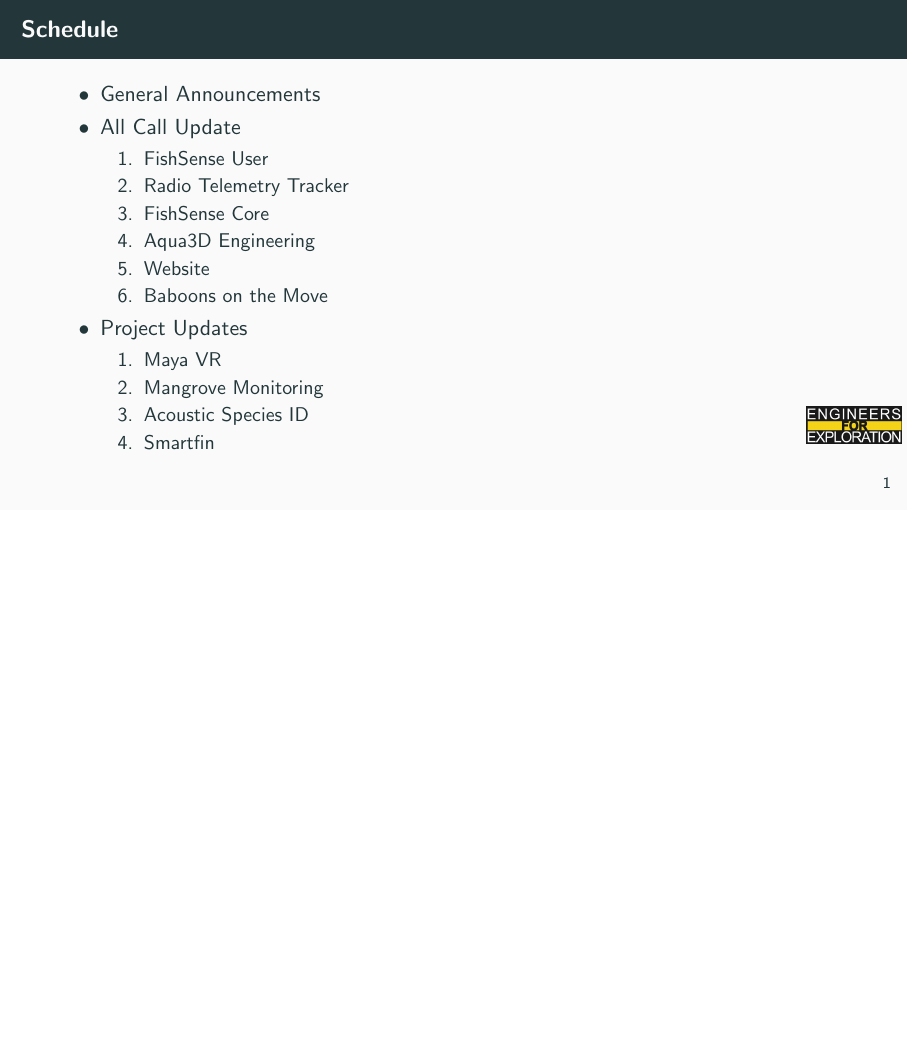
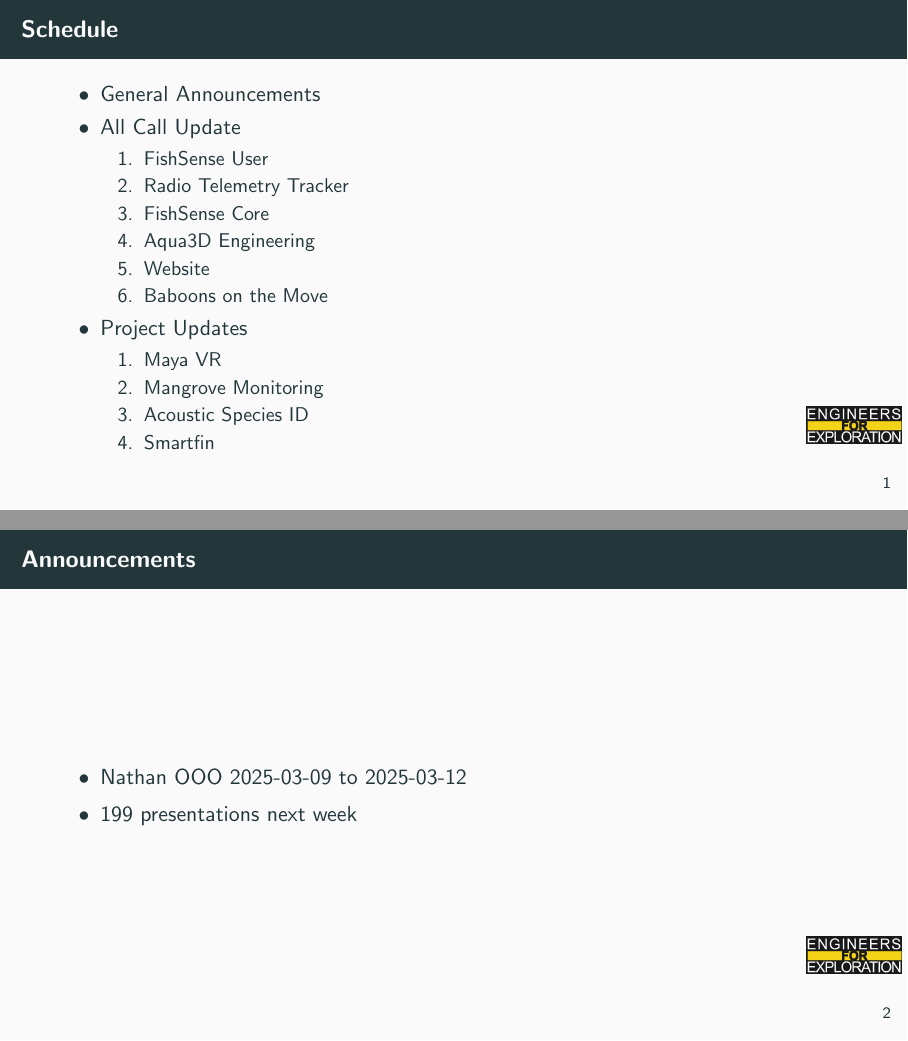
Before and after one commit to UCSD-E4E/weekly_presentations, LaTeX slides (presentation.tex, which reads announcements.tex): page 2 of 8 before the commit and pages 2 and 3 of 9 after it, the two joined at a grey line, the shorter picture padded with empty space. Compiled offline with pdfLaTeX.

Commit message:
Update announcements.tex

```diff
--- a/announcements.tex
+++ b/announcements.tex
@@ -1,6 +1,7 @@
 % Announcements for 2025-03-03T10:00:00-08:00
-% \begin{frame}{Announcements}
-%     \begin{itemize}
-%         \item
-%     \end{itemize}
-% \end{frame}
+\begin{frame}{Announcements}
+    \begin{itemize}
+        \item Nathan OOO 2025-03-09 to 2025-03-12
+        \item 199 presentations next week
+    \end{itemize}
+\end{frame}
```
